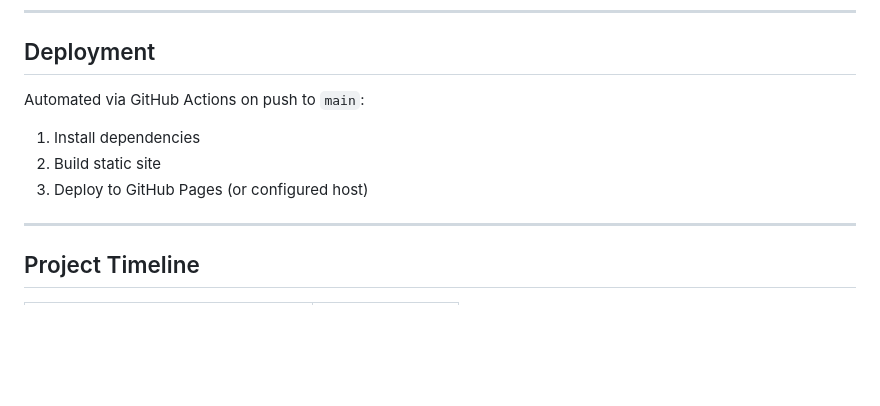
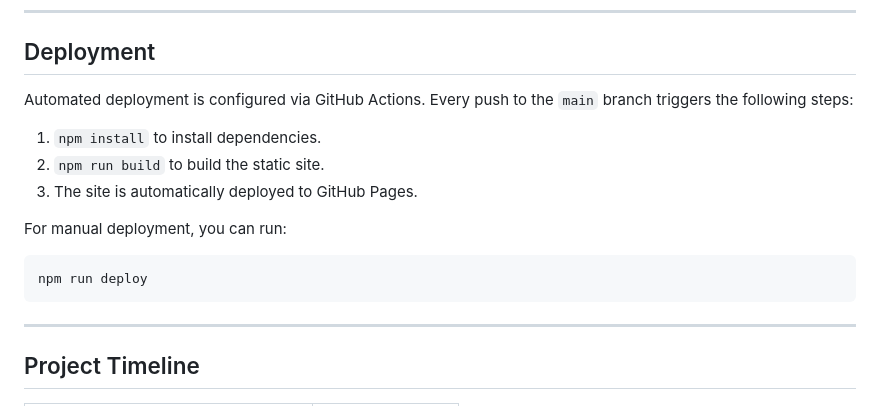
Before and after one commit to kisonecat/summermathprograms.org, a Markdown page: README.md, the part around the change. GitHub-like rendering; blank space fills up the shorter version.

Commit message:
docs: Update deployment instructions in README.md for clarity

````diff
--- a/README.md
+++ b/README.md
@@ -108,11 +108,16 @@ The goal of this project is to design and build a public-facing, static website
 
 ## Deployment
 
-Automated via GitHub Actions on push to `main`:
+Automated deployment is configured via GitHub Actions. Every push to the `main` branch triggers the following steps:
 
-1. Install dependencies
-2. Build static site
-3. Deploy to GitHub Pages (or configured host)
+1. `npm install` to install dependencies.
+2. `npm run build` to build the static site.
+3. The site is automatically deployed to GitHub Pages.
+
+For manual deployment, you can run:
+```bash
+npm run deploy
+```
 
 ---
 
````
